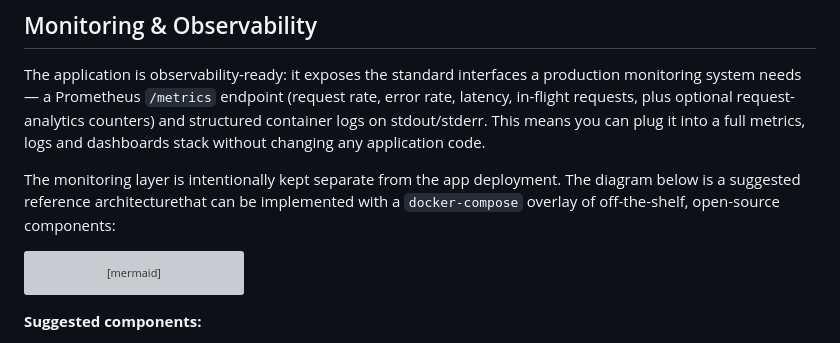
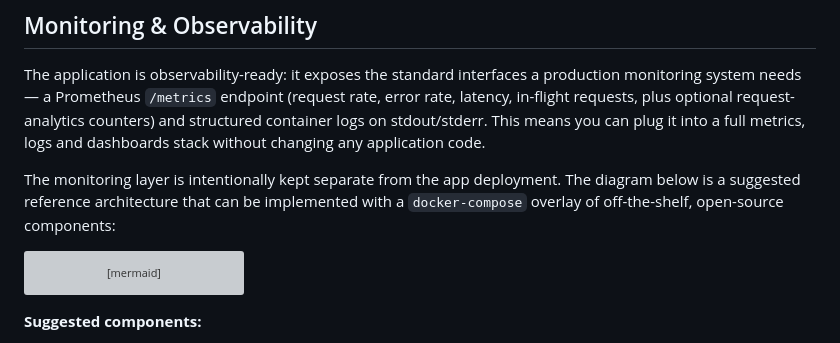
Before and after one commit to LGV-BIM-Leitstelle/BIMFabrikHH_api, a Markdown page: README.md, the part around the change. GitHub-like rendering; grey boxes are pictures that could not be loaded.

Commit message:
fix typo

````diff
--- a/README.md
+++ b/README.md
@@ -269,7 +269,7 @@ counters) and structured container logs on stdout/stderr. This means you can
 plug it into a full metrics, logs and dashboards stack without changing any
 application code.
 
-The monitoring layer is intentionally kept separate from the app deployment. The diagram below is a suggested reference architecturethat can be implemented with a `docker-compose` overlay of off-the-shelf, open-source components:
+The monitoring layer is intentionally kept separate from the app deployment. The diagram below is a suggested reference architecture that can be implemented with a `docker-compose` overlay of off-the-shelf, open-source components:
 
 ```mermaid
 %%{init: {"flowchart": {"nodeSpacing": 60, "rankSpacing": 90, "htmlLabels": true}, "themeVariables": {"fontSize": "18px"}}}%%
````
